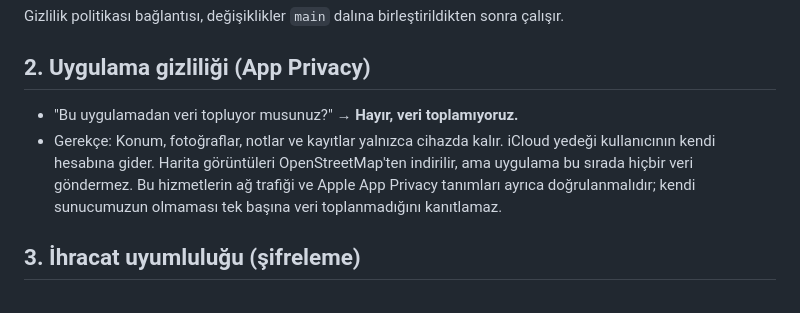
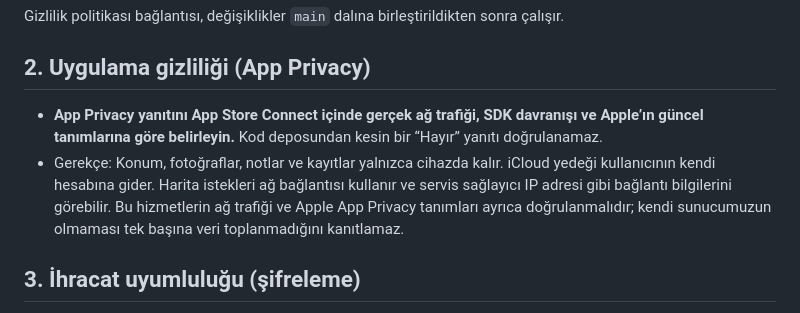
Before and after one commit to Bluetwinklez/app-, a Markdown page: docs/APP_STORE_RELEASE.md, the part around the change. Drawn GitHub-style.

Commit message:
docs(release): correct privacy and App Store compliance assertions

```diff
--- a/docs/APP_STORE_RELEASE.md
+++ b/docs/APP_STORE_RELEASE.md
@@ -17,8 +17,8 @@ Gizlilik politikası bağlantısı, değişiklikler `main` dalına birleştirild
 
 ## 2. Uygulama gizliliği (App Privacy)
 
-- "Bu uygulamadan veri topluyor musunuz?" → **Hayır, veri toplamıyoruz.**
-- Gerekçe: Konum, fotoğraflar, notlar ve kayıtlar yalnızca cihazda kalır. iCloud yedeği kullanıcının kendi hesabına gider. Harita görüntüleri OpenStreetMap'ten indirilir, ama uygulama bu sırada hiçbir veri göndermez. Bu hizmetlerin ağ trafiği ve Apple App Privacy tanımları ayrıca doğrulanmalıdır; kendi sunucumuzun olmaması tek başına veri toplanmadığını kanıtlamaz.
+- **App Privacy yanıtını App Store Connect içinde gerçek ağ trafiği, SDK davranışı ve Apple’ın güncel tanımlarına göre belirleyin.** Kod deposundan kesin bir “Hayır” yanıtı doğrulanamaz.
+- Gerekçe: Konum, fotoğraflar, notlar ve kayıtlar yalnızca cihazda kalır. iCloud yedeği kullanıcının kendi hesabına gider. Harita istekleri ağ bağlantısı kullanır ve servis sağlayıcı IP adresi gibi bağlantı bilgilerini görebilir. Bu hizmetlerin ağ trafiği ve Apple App Privacy tanımları ayrıca doğrulanmalıdır; kendi sunucumuzun olmaması tek başına veri toplanmadığını kanıtlamaz.
 
 ## 3. İhracat uyumluluğu (şifreleme)
 
```
